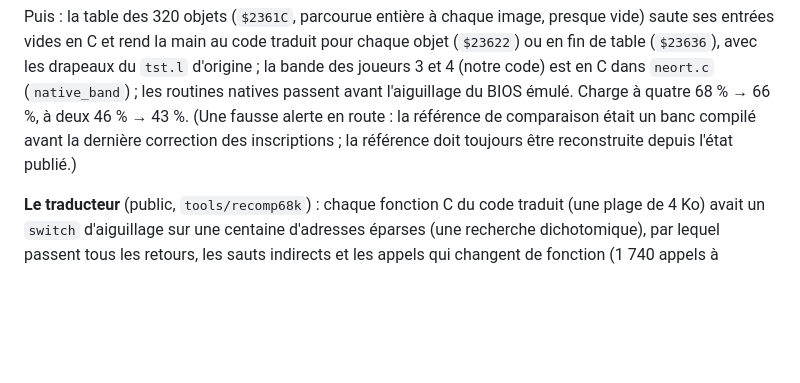
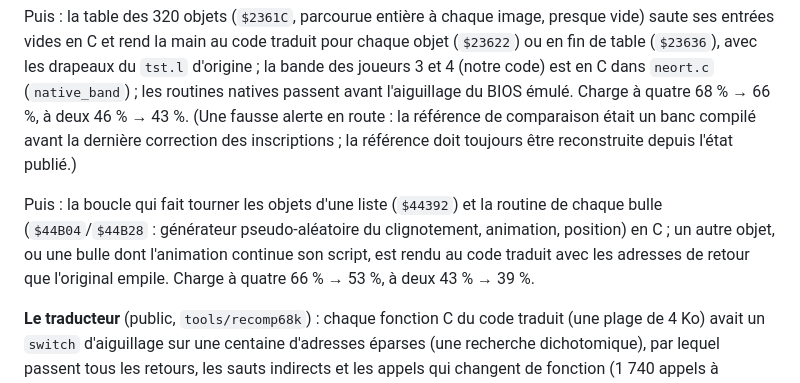
Before and after one commit to jadiema/monocore, a Markdown page: examples/pbobble4/DESIGN_4P.md, the part around the change. Rendered like a GitHub page; blank space fills up the shorter version.

Commit message:
pbobble4: the objects of a list and the routine of a bubble in C (private): 4 players 66 % -> 53 %
The loop that runs the objects of a list (44392, every object every frame) and the routine of a
bubble (44B04/44B28: the random generator of its blinking, its animation, its x) are rewritten in
C (private/native.c): another object, or a bubble whose animation goes on with its script, is
given to the translated code with the return addresses the original pushes. Identical work RAM
and video RAM over 3000 frames (four players who join, against the computer). Load during a
4-player round 66 % -> 53 %, with two 43 % -> 39 %.

```diff
--- a/examples/pbobble4/DESIGN_4P.md
+++ b/examples/pbobble4/DESIGN_4P.md
@@ -251,6 +251,11 @@ du BIOS émulé. Charge à quatre 68 % → 66 %, à deux 46 % → 43 %. (Une fau
 référence de comparaison était un banc compilé avant la dernière correction des inscriptions ; la
 référence doit toujours être reconstruite depuis l'état publié.)
 
+Puis : la boucle qui fait tourner les objets d'une liste (`$44392`) et la routine de chaque bulle
+(`$44B04`/`$44B28` : générateur pseudo-aléatoire du clignotement, animation, position) en C ; un
+autre objet, ou une bulle dont l'animation continue son script, est rendu au code traduit avec
+les adresses de retour que l'original empile. Charge à quatre 66 % → 53 %, à deux 43 % → 39 %.
+
 **Le traducteur** (public, `tools/recomp68k`) : chaque fonction C du code traduit (une plage de
 4 Ko) avait un `switch` d'aiguillage sur une centaine d'adresses éparses (une recherche
 dichotomique), par lequel passent tous les retours, les sauts indirects et les appels qui changent
```
